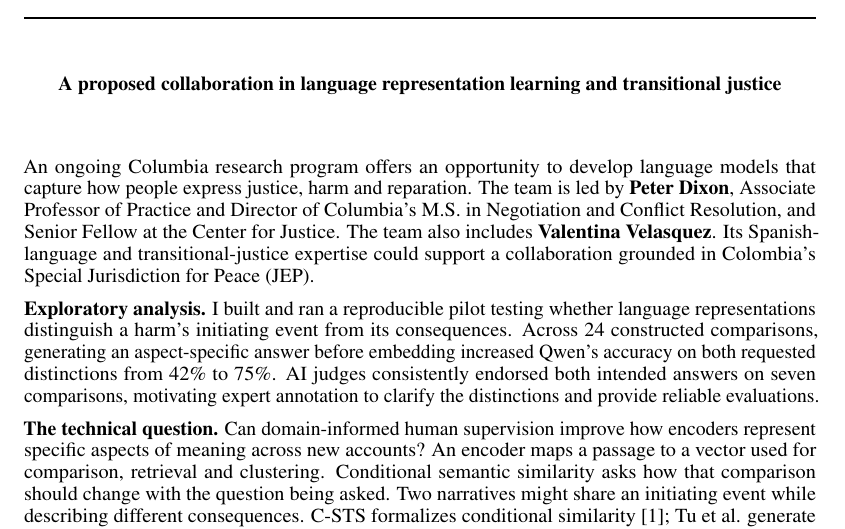
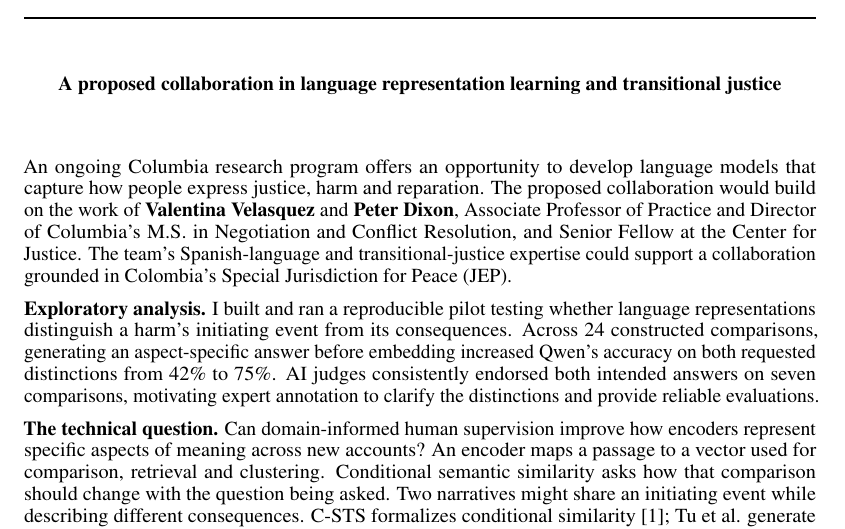
Before and after one commit to pvd232/JEP, a LaTeX document (proposal/concept-note.tex): part of the page, cut so that both start at the same text. Compiled offline with pdfLaTeX.

Commit message:
Introduce research collaborators together

```diff
--- a/proposal/concept-note.tex
+++ b/proposal/concept-note.tex
@@ -13,7 +13,7 @@
 \begin{document}
 \maketitle
 
-An ongoing Columbia research program offers an opportunity to develop language models that capture how people express justice, harm and reparation. The team is led by \textbf{Peter Dixon}, Associate Professor of Practice and Director of Columbia's M.S. in Negotiation and Conflict Resolution, and Senior Fellow at the Center for Justice. The team also includes \textbf{Valentina Velasquez}. Its Spanish-language and transitional-justice expertise could support a collaboration grounded in Colombia's Special Jurisdiction for Peace (JEP).
+An ongoing Columbia research program offers an opportunity to develop language models that capture how people express justice, harm and reparation. The proposed collaboration would build on the work of \textbf{Valentina Velasquez} and \textbf{Peter Dixon}, Associate Professor of Practice and Director of Columbia's M.S. in Negotiation and Conflict Resolution, and Senior Fellow at the Center for Justice. The team's Spanish-language and transitional-justice expertise could support a collaboration grounded in Colombia's Special Jurisdiction for Peace (JEP).
 
 \textbf{Exploratory analysis.} I built and ran a reproducible pilot testing whether language representations distinguish a harm’s initiating event from its consequences. Across 24 constructed comparisons, generating an aspect-specific answer before embedding increased Qwen’s accuracy on both requested distinctions from 42\% to 75\%. AI judges consistently endorsed both intended answers on seven comparisons, motivating expert annotation to clarify the distinctions and provide reliable evaluations.
 
```
Also changed, not shown: proposal/concept-note.pdf.
